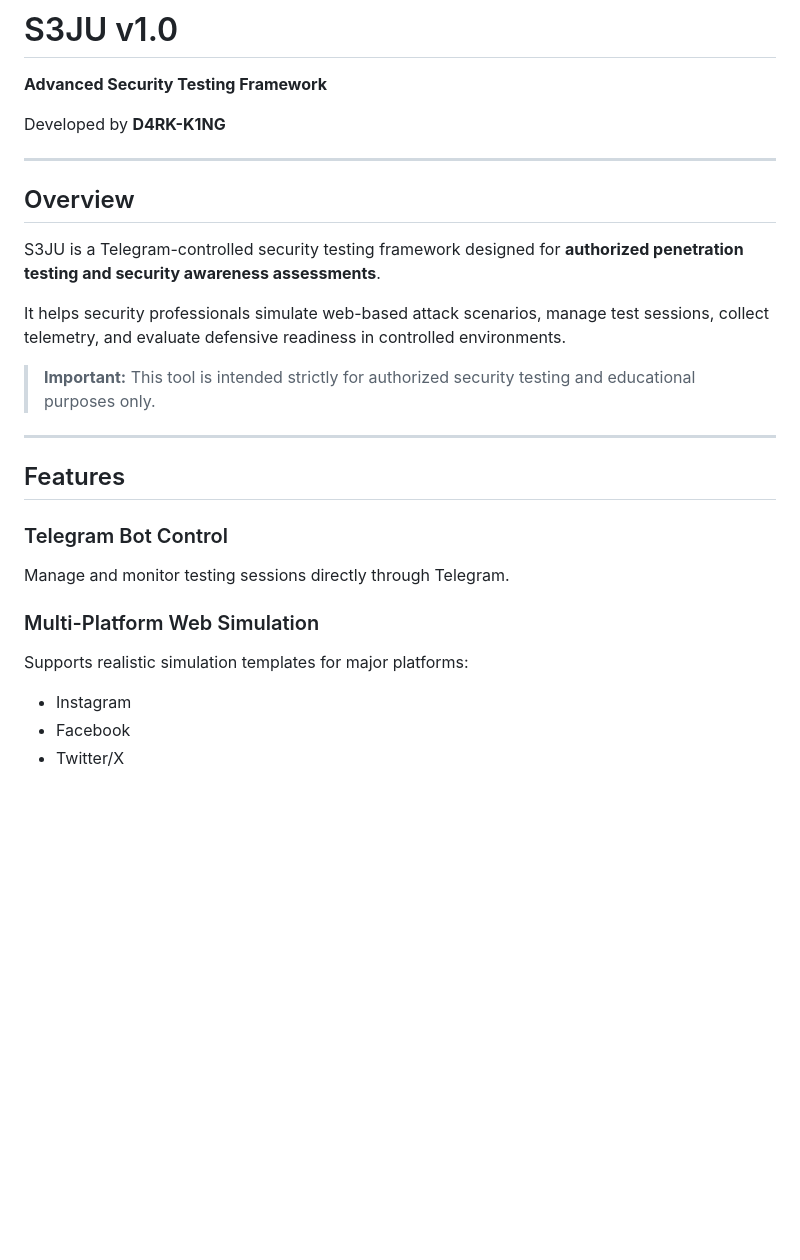
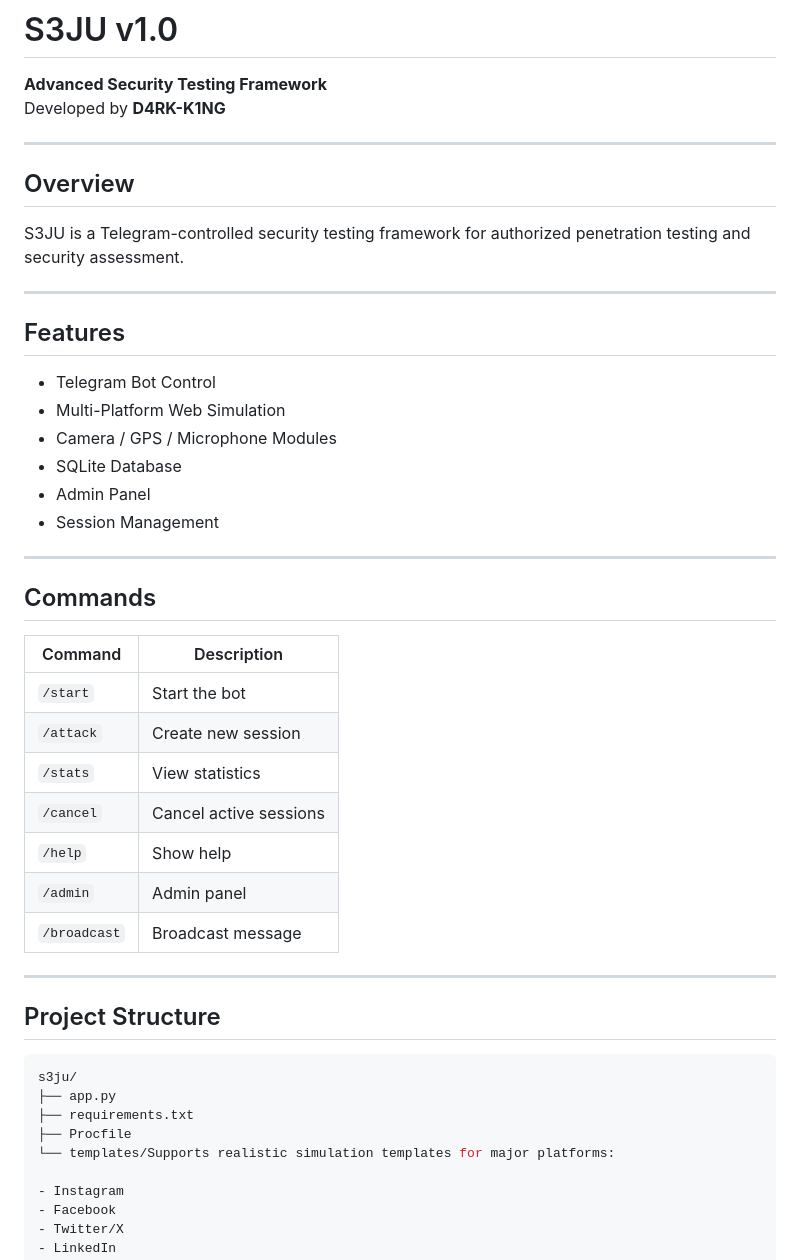
Before and after one commit to zerobolt/S3JU, a Markdown page: README.md, the part around the change. GitHub-like rendering; blank space fills up the shorter version.

````diff
--- a/README.md
+++ b/README.md
@@ -1,28 +1,49 @@
 # S3JU v1.0
 
 **Advanced Security Testing Framework**
-
 Developed by **D4RK-K1NG**
 
 ---
 
 ## Overview
 
-S3JU is a Telegram-controlled security testing framework designed for **authorized penetration testing and security awareness assessments**.
-
-It helps security professionals simulate web-based attack scenarios, manage test sessions, collect telemetry, and evaluate defensive readiness in controlled environments.
-
-> **Important:** This tool is intended strictly for authorized security testing and educational purposes only.
+S3JU is a Telegram-controlled security testing framework for authorized penetration testing and security assessment.
 
 ---
 
 ## Features
 
-### Telegram Bot Control
-Manage and monitor testing sessions directly through Telegram.
+- Telegram Bot Control
+- Multi-Platform Web Simulation
+- Camera / GPS / Microphone Modules
+- SQLite Database
+- Admin Panel
+- Session Management
 
-### Multi-Platform Web Simulation
-Supports realistic simulation templates for major platforms:
+---
+
+## Commands
+
+| Command | Description |
+|---------|-------------|
+| `/start` | Start the bot |
+| `/attack` | Create new session |
+| `/stats` | View statistics |
+| `/cancel` | Cancel active sessions |
+| `/help` | Show help |
+| `/admin` | Admin panel |
+| `/broadcast` | Broadcast message |
+
+---
+
+## Project Structure
+
+```bash
+s3ju/
+├── app.py
+├── requirements.txt
+├── Procfile
+└── templates/Supports realistic simulation templates for major platforms:
 
 - Instagram
 - Facebook
````
